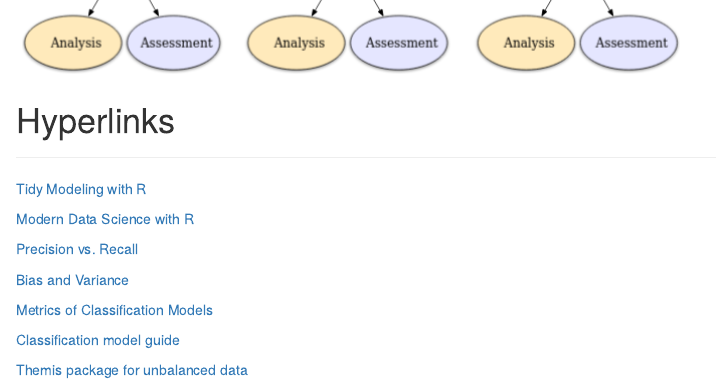
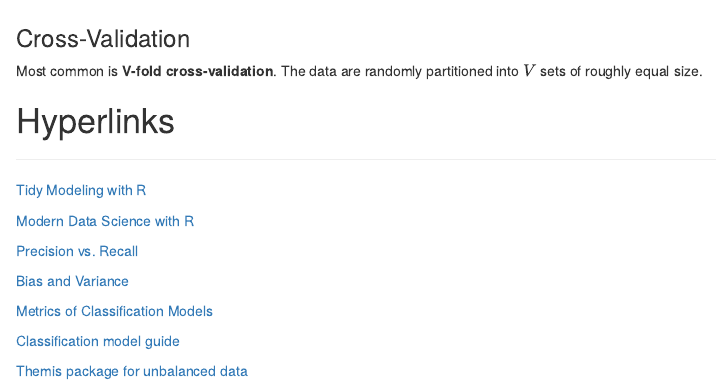
Before and after one commit to blamson/telco_ml_proj, an R Markdown document (notes.Rmd): the page in a window 1100 px wide, from 1520 px down before the commit and from 1600 px down after it. Rendered offline with R 4.5, knitr and Pandoc, with nearby package versions.

Commit message:
extra notes

```diff
--- a/notes.Rmd
+++ b/notes.Rmd
@@ -60,3 +62,5 @@
+Most common is **V-fold cross-validation**. The data are randomly partitioned into $V$ sets of roughly equal size.
+
 # Hyperlinks
 
 ***
```
Also changed, not shown: data_exploration.R (+2 -0 lines), notes.Rmd (2 more changed lines).
